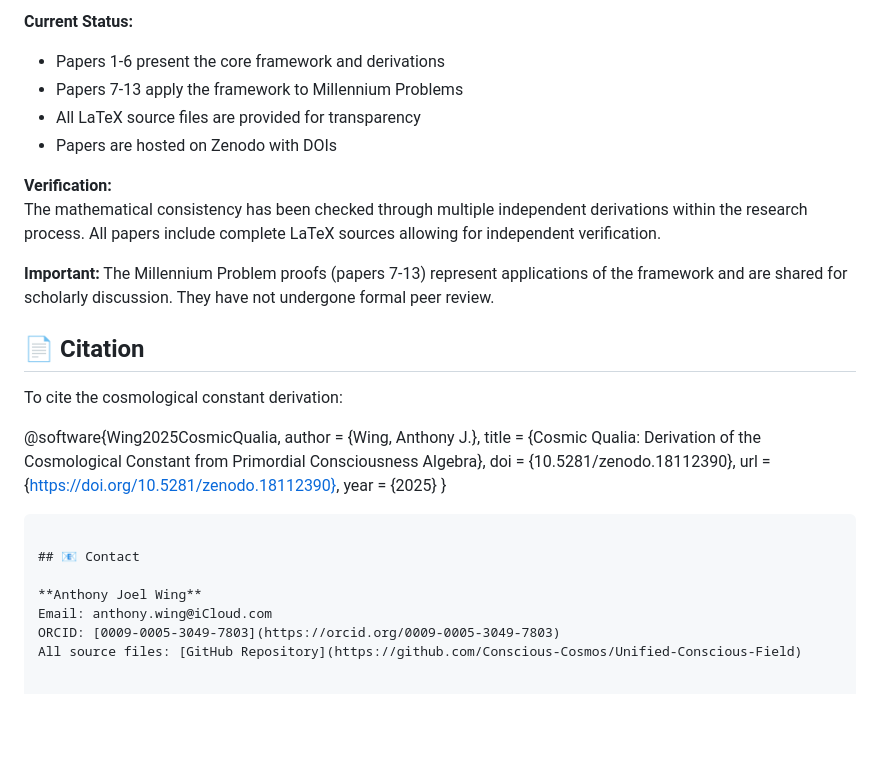
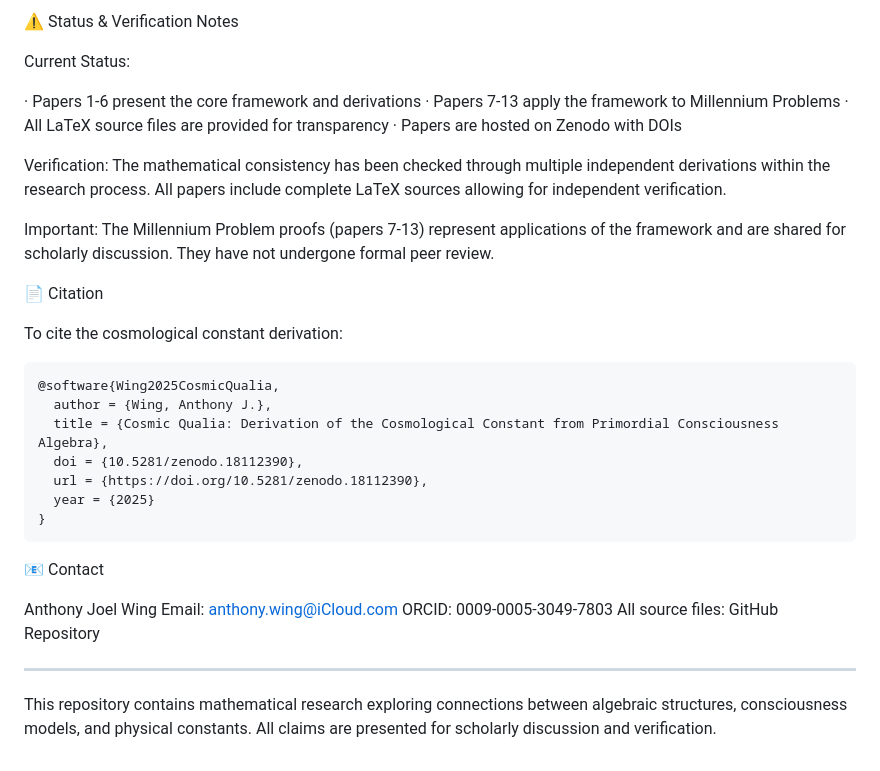
Before and after one commit to Conscious-Cosmos/Unified-Conscious-Field, a Markdown page: README.md, the part around one of its changes. Rendered like a GitHub page; blank space fills up the shorter version.

````diff
--- a/README.md
+++ b/README.md
@@ -71,32 +72,39 @@ The framework makes several numerical predictions that could be tested experimen
 
-**Current Status:**
-- Papers 1-6 present the core framework and derivations
-- Papers 7-13 apply the framework to Millennium Problems
-- All LaTeX source files are provided for transparency
-- Papers are hosted on Zenodo with DOIs
+⚠️ Status & Verification Notes
 
-**Verification:**
+Current Status:
+
+· Papers 1-6 present the core framework and derivations
+· Papers 7-13 apply the framework to Millennium Problems
+· All LaTeX source files are provided for transparency
+· Papers are hosted on Zenodo with DOIs
+
+Verification:
 The mathematical consistency has been checked through multiple independent derivations within the research process. All papers include complete LaTeX sources allowing for independent verification.
 
-**Important:** The Millennium Problem proofs (papers 7-13) represent applications of the framework and are shared for scholarly discussion. They have not undergone formal peer review.
+Important: The Millennium Problem proofs (papers 7-13) represent applications of the framework and are shared for scholarly discussion. They have not undergone formal peer review.
 
-## 📄 Citation
+📄 Citation
 
 To cite the cosmological constant derivation:
 
+```
 @software{Wing2025CosmicQualia,
-author = {Wing, Anthony J.},
-title = {Cosmic Qualia: Derivation of the Cosmological Constant from Primordial Consciousness Algebra},
-doi = {10.5281/zenodo.18112390},
-url = {https://doi.org/10.5281/zenodo.18112390},
-year = {2025}
+  author = {Wing, Anthony J.},
+  title = {Cosmic Qualia: Derivation of the Cosmological Constant from Primordial Consciousness Algebra},
+  doi = {10.5281/zenodo.18112390},
+  url = {https://doi.org/10.5281/zenodo.18112390},
+  year = {2025}
 }
-
 ```
 
-## 📧 Contact
+📧 Contact
 
-**Anthony Joel Wing**
+Anthony Joel Wing
 Email: anthony.wing@iCloud.com
-ORCID: [0009-0005-3049-7803](https://orcid.org/0009-0005-3049-7803)
-All source files: [GitHub Repository](https://github.com/Conscious-Cosmos/Unified-Conscious-Field)
+ORCID: 0009-0005-3049-7803
+All source files: GitHub Repository
+
+---
+
+This repository contains mathematical research exploring connections between algebraic structures, consciousness models, and physical constants. All claims are presented for scholarly discussion and verification.
````
Also changed, not shown: other parts of README.md (+50 -49 lines).
